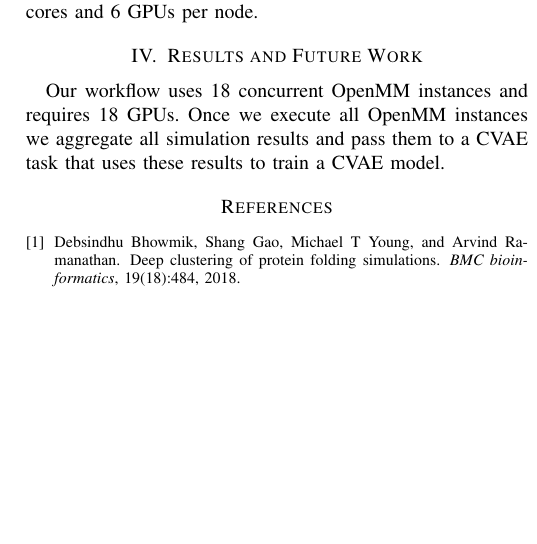
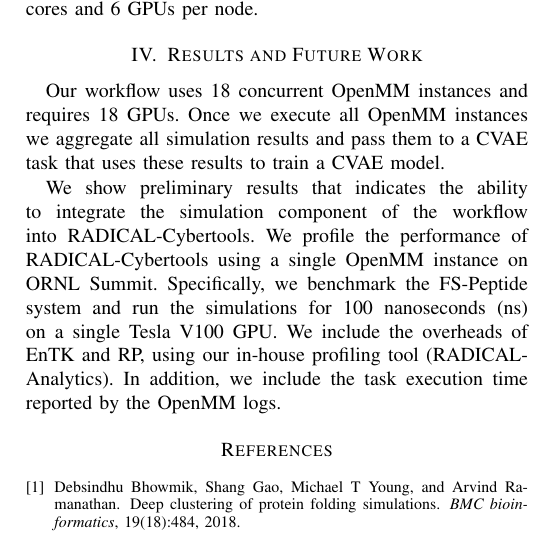
Before and after one commit to radical-collaboration/DeepDriveMD, a LaTeX paper (papers/parco-micro-XtendedAbstract.tex): part of one column of page 2 of 3, cut so that both start at the same text, the shorter picture padded with empty space. Compiled offline with pdfLaTeX.

Commit message:
results description

```diff
--- a/papers/parco-micro-XtendedAbstract.tex
+++ b/papers/parco-micro-XtendedAbstract.tex
@@ -119,3 +119,10 @@ Our workflow uses 18 concurrent OpenMM instances and requires 18 GPUs. Once
 we execute all OpenMM instances we aggregate all simulation results and pass
 them to a CVAE task that uses these results to train a CVAE model.
 
+We show preliminary results that indicates the ability to integrate the
+simulation component of the workflow into RADICAL-Cybertools.  We profile the
+performance of RADICAL-Cybertools using a single OpenMM instance on ORNL Summit.
+Specifically, we benchmark the FS-Peptide system and run the
+simulations for 100 nanoseconds (ns) on a single Tesla V100 GPU. We include the
+overheads of EnTK and RP, using our in-house profiling tool (RADICAL-Analytics).
+In addition, we include the task execution time reported by the OpenMM logs.
@@ -122,3 +135,5 @@ them to a CVAE task that uses these results to train a CVAE model.
+    \label{fig:single_openmm}
+\end{figure*}
 
 
 
```
Also changed, not shown: papers/parco-micro-XtendedAbstract.tex (6 more changed lines).
